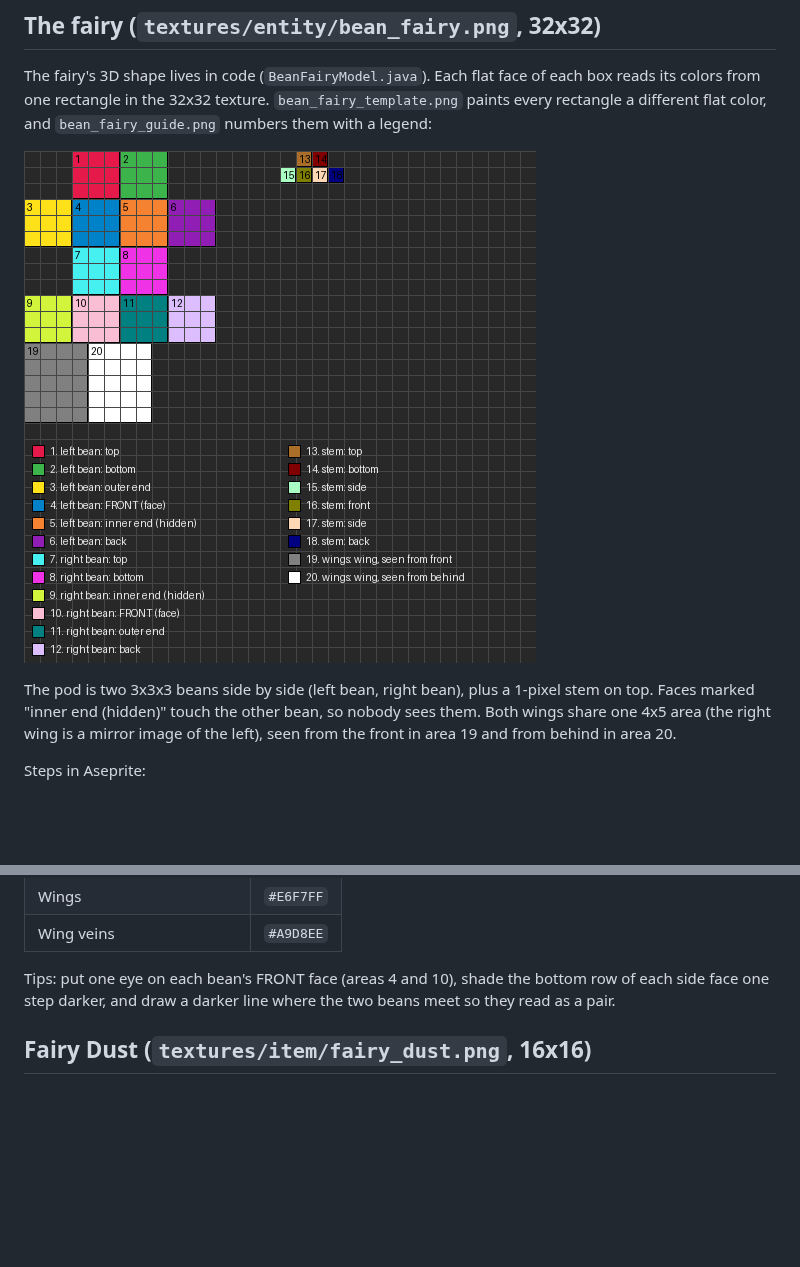
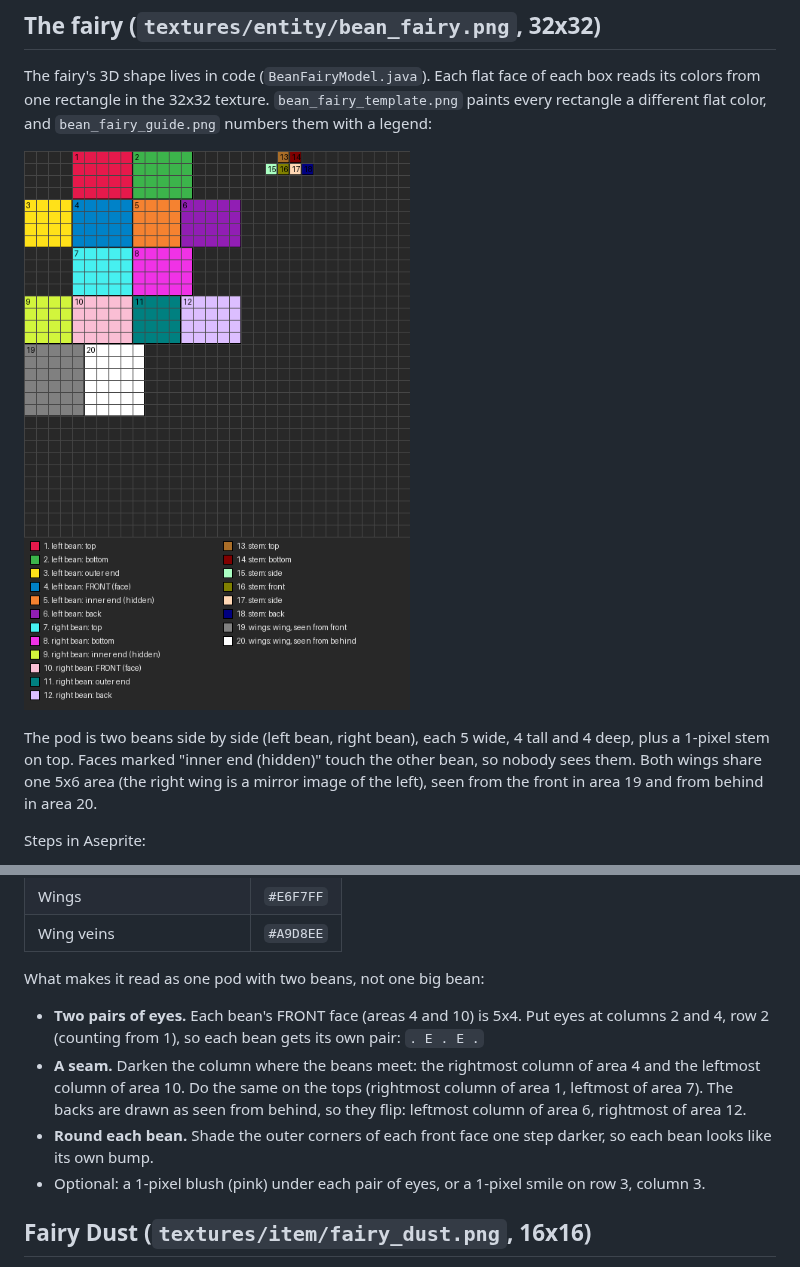
Before and after one commit to Adi-UA/fertile-grounds, a Markdown page: docs/art/README.md, 2 parts joined by grey strips. Rendered like a GitHub page; pictures changed too: docs/art/bean_fairy_guide.png; blank space fills up the shorter version.

```diff
--- a/docs/art/README.md
+++ b/docs/art/README.md
@@ -8,7 +8,7 @@ The fairy's 3D shape lives in code (`BeanFairyModel.java`). Each flat face of ea
 
 ![guide](bean_fairy_guide.png)
 
-The pod is two 3x3x3 beans side by side (left bean, right bean), plus a 1-pixel stem on top. Faces marked "inner end (hidden)" touch the other bean, so nobody sees them. Both wings share one 4x5 area (the right wing is a mirror image of the left), seen from the front in area 19 and from behind in area 20.
+The pod is two beans side by side (left bean, right bean), each 5 wide, 4 tall and 4 deep, plus a 1-pixel stem on top. Faces marked "inner end (hidden)" touch the other bean, so nobody sees them. Both wings share one 5x6 area (the right wing is a mirror image of the left), seen from the front in area 19 and from behind in area 20.
 
 Steps in Aseprite:
 
@@ -31,7 +31,12 @@ A starting palette, matching the placeholder:
 | Wings | `#E6F7FF` |
 | Wing veins | `#A9D8EE` |
 
-Tips: put one eye on each bean's FRONT face (areas 4 and 10), shade the bottom row of each side face one step darker, and draw a darker line where the two beans meet so they read as a pair.
+What makes it read as one pod with two beans, not one big bean:
+
+- **Two pairs of eyes.** Each bean's FRONT face (areas 4 and 10) is 5x4. Put eyes at columns 2 and 4, row 2 (counting from 1), so each bean gets its own pair: `. E . E .`
+- **A seam.** Darken the column where the beans meet: the rightmost column of area 4 and the leftmost column of area 10. Do the same on the tops (rightmost column of area 1, leftmost of area 7). The backs are drawn as seen from behind, so they flip: leftmost column of area 6, rightmost of area 12.
+- **Round each bean.** Shade the outer corners of each front face one step darker, so each bean looks like its own bump.
+- Optional: a 1-pixel blush (pink) under each pair of eyes, or a 1-pixel smile on row 3, column 3.
 
 ## Fairy Dust (`textures/item/fairy_dust.png`, 16x16)
 
```
Also changed, not shown: docs/art/bean_fairy_template.png, 6 other files.
